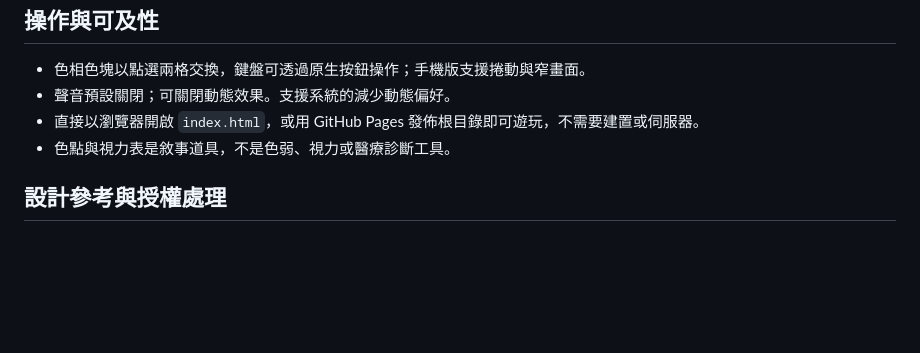
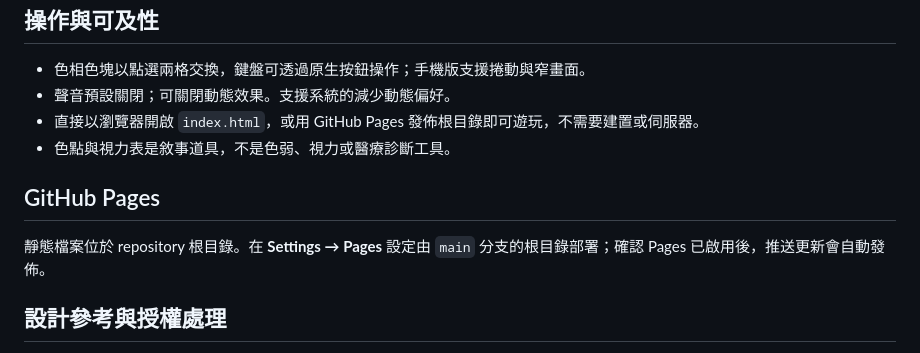
Before and after one commit to popuchoco/Alternate-Visual-Identification-Test, a Markdown page: README.md, the part around the change. GitHub-like rendering; blank space fills up the shorter version.

Commit message:
Document GitHub Pages setup

```diff
--- a/README.md
+++ b/README.md
@@ -21,6 +21,10 @@
 - 直接以瀏覽器開啟 `index.html`，或用 GitHub Pages 發佈根目錄即可遊玩，不需要建置或伺服器。
 - 色點與視力表是敘事道具，不是色弱、視力或醫療診斷工具。
 
+## GitHub Pages
+
+靜態檔案位於 repository 根目錄。在 **Settings → Pages** 設定由 `main` 分支的根目錄部署；確認 Pages 已啟用後，推送更新會自動發佈。
+
 ## 設計參考與授權處理
 
 視覺節奏參考了 [EnChroma 色覺測試](https://enchroma.com/pages/test) 與 [Arealme 色相測試](https://www.arealme.com/color-hue-test/zh/) 的「先作答、再逐步增加辨識難度」感受。恐怖遊戲參考僅用於理解氣氛、觸發節奏與規則線索的設計方向：
```
